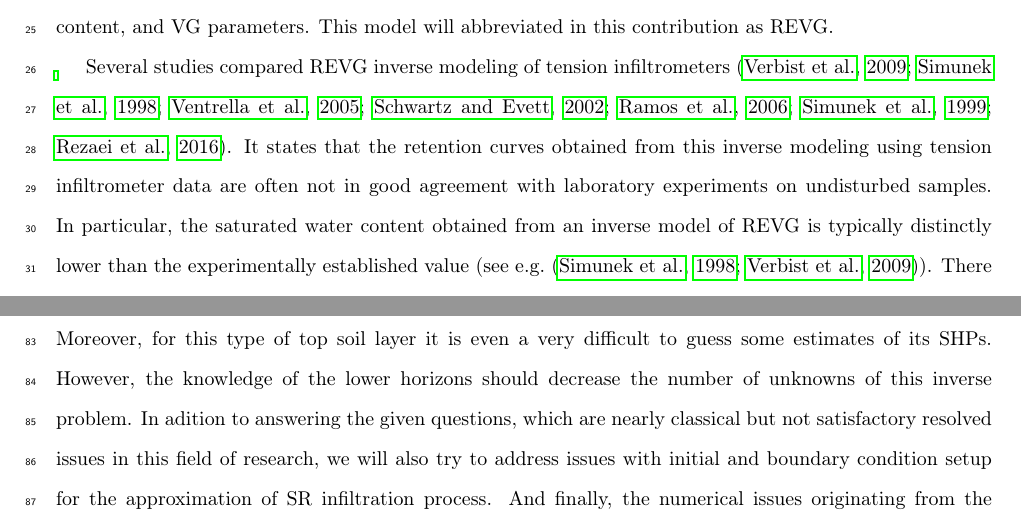
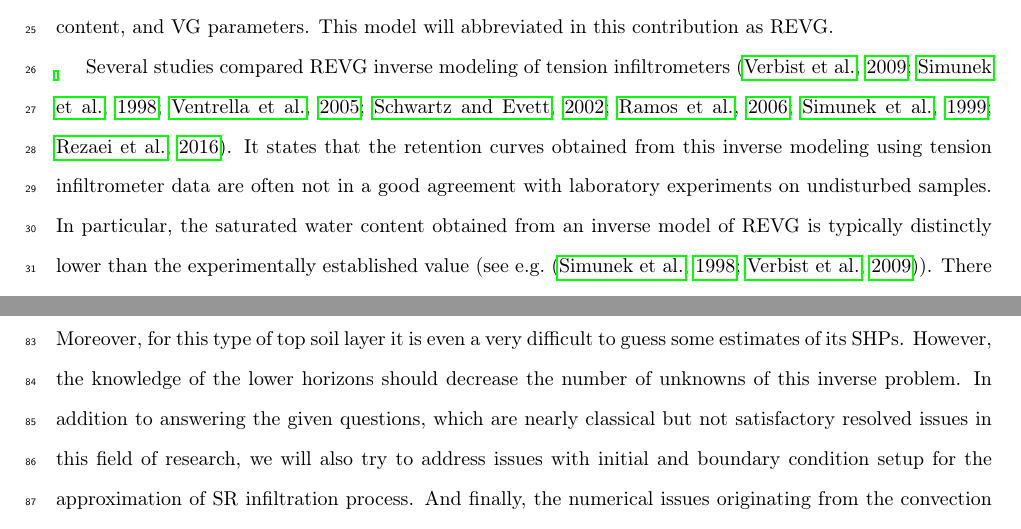
Before and after one commit to michalkuraz/infiltr-paper, a LaTeX paper (version2.tex): two parts of pages 2 and 4 of 25, joined at a grey line, cut so that both start at the same text. Compiled offline with pdfLaTeX.

Commit message:
updated into

```diff
--- a/version2.tex
+++ b/version2.tex
@@ -124,7 +126,7 @@ The flow in a variably saturated porous medium is governed by the Richards equat
 
 
 
- Several studies  compared REVG inverse modeling of tension infiltrometers  \citep{Verbist, Simunek1, Ventrella, Schwartz, Ramos, Simunek2, rezaei}. It states that the retention curves obtained from this inverse modeling using tension infiltrometer data are often not in good agreement with laboratory experiments on undisturbed samples. In particular, the saturated water content obtained from an inverse model of REVG is typically distinctly lower than the experimentally established value (see e.g.~\citep{Simunek1, Verbist}).
+ Several studies  compared REVG inverse modeling of tension infiltrometers  \citep{Verbist, Simunek1, Ventrella, Schwartz, Ramos, Simunek2, rezaei}. It states that the retention curves obtained from this inverse modeling using tension infiltrometer data are often not in a good agreement with laboratory experiments on undisturbed samples. In particular, the saturated water content obtained from an inverse model of REVG is typically distinctly lower than the experimentally established value (see e.g.~\citep{Simunek1, Verbist}).
  There are various theories explaining this issue as e.g. the effect of hysteresis as a drying process in the laboratory differs from the wetting process in the field; the effect of entrapped air in the field (see e.g.~\citep{Fodor}), where the saturation may not fully correspond the pressure head, and an effect of macropores, which are excluded when a tension infiltrometer is used.  But most importantly the soil samples, which are usually  examined in the laboratory, are typically much smaller than the representative elementary volume~\citep{scharnagl}.
 But on the other hand several studies  reported a close correspondence between the retention curve parameters obtained from laboratory experiments and from the REVG analyses \citep{Ramos, Schwartz}.
 An identification of SHP  from transient infiltration experiment was a subject of numerous publications in past decades already \citep{simunek-infiltr2shp, infiltr2shp, simunek2-infiltr2shp, XU201234, BAGARELLO201770,  hess-Younes-2017}.  \cite{simunek-infiltr2shp} already reported a close correspondence between the SHP  obtained from the inverse modeling of dynamic transient infiltration experiment with those obtained from steady-state laboratory experiment, where the uniqueness of his inverse model was preserved by considering the dynamically changing pressure head, water content and even tracer concentration.
@@ -149,7 +151,7 @@ And so the following questions arise.
 
 
 
-The aim of this paper is to answer these proposed issues. The inverse modeling problem applied here for evaluating these issues is  a real world problem of identification of the SHP  for top soil podzolic horizons of experimental catchment Modrava, Sumava National Park, Czech Republic.  The SHP for the lower horizons were already described by various field and laboratory experiments and by data processing (e.g. pedotransfer functions, see Rosetta code~\citep{Schaap}), only the top soil SHP are difficult to  obtain directly. Moreover, for this type of top soil layer it is even a very difficult to guess some estimates of its SHPs. However, the knowledge of the lower horizons should decrease the number of unknowns of this inverse problem. In adition to answering the given questions, which are nearly classical but not satisfactory resolved issues in this field of research, we will also try to address issues with initial and boundary condition setup for the approximation of SR infiltration process. And finally, the numerical issues originating from the convection term in the Richards equation representing the axisymmetric SR infiltration flux will be also discussed in this work.
+The aim of this paper is to answer these proposed issues. The inverse modeling problem applied here for evaluating these issues is  a real world problem of identification of the SHP  for top soil podzolic horizons of experimental catchment Modrava, Sumava National Park, Czech Republic.  The SHP for the lower horizons were already described by various field and laboratory experiments and by data processing (e.g. pedotransfer functions, see Rosetta code~\citep{Schaap}), only the top soil SHP are difficult to  obtain directly. Moreover, for this type of top soil layer it is even a very difficult to guess some estimates of its SHPs. However, the knowledge of the lower horizons should decrease the number of unknowns of this inverse problem. In addition to answering the given questions, which are nearly classical but not satisfactory resolved issues in this field of research, we will also try to address issues with initial and boundary condition setup for the approximation of SR infiltration process. And finally, the numerical issues originating from the convection term in the Richards equation representing the axisymmetric SR infiltration flux will be also discussed in this work.
 
 
 
```
Also changed, not shown: version2.tex (4 more changed lines).
